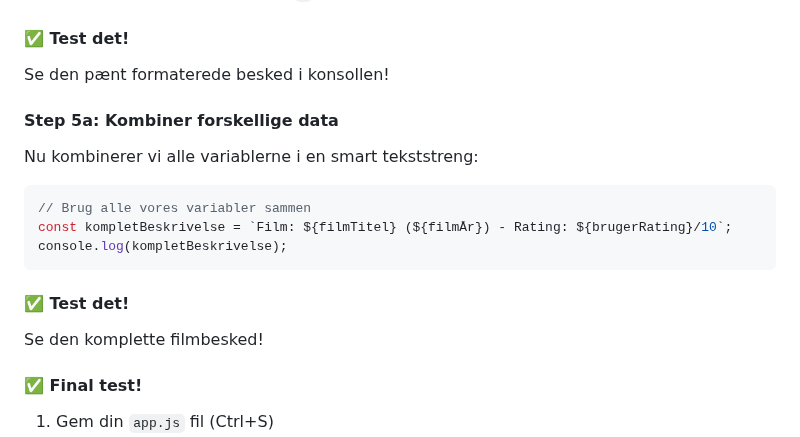
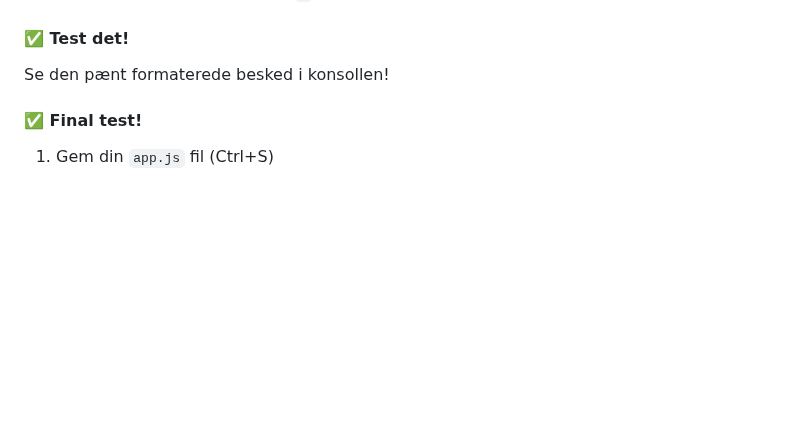
Before and after one commit to cederdorff/js-movie-app, a Markdown page: _exercises/movie-app-1.md, the part around the change. Rendered like a GitHub page; blank space fills up the shorter version.

Commit message:
Remove unnecessary section for combining data in console log example

````diff
--- a/_exercises/movie-app-1.md
+++ b/_exercises/movie-app-1.md
@@ -285,20 +285,6 @@ console.log(multiLineMessage);
 #### ✅ Test det!
 
 Se den pænt formaterede besked i konsollen!
-
-#### Step 5a: Kombiner forskellige data
-
-Nu kombinerer vi alle variablerne i en smart tekststreng:
-
-```javascript
-// Brug alle vores variabler sammen
-const kompletBeskrivelse = `Film: ${filmTitel} (${filmÅr}) - Rating: ${brugerRating}/10`;
-console.log(kompletBeskrivelse);
-```
-
-#### ✅ Test det!
-
-Se den komplette filmbesked!
 
 
 #### ✅ Final test!
````
